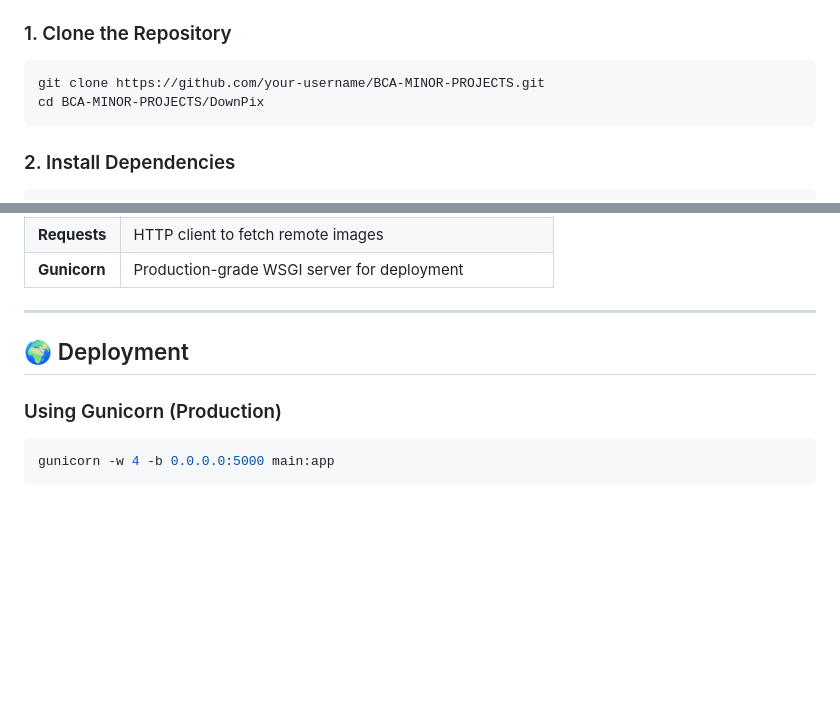
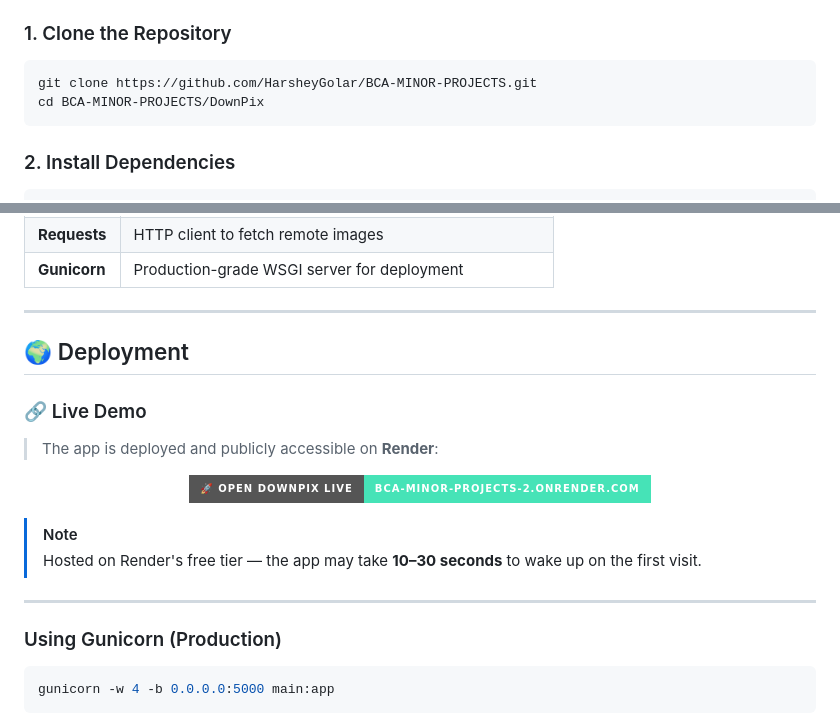
Before and after one commit to HarsheyGolar/BCA-MINOR-PROJECTS, a Markdown page: DownPix/README.md, 2 parts joined by grey strips. Rendered like a GitHub page; badges without logos; blank space fills up the shorter version.

Commit message:
Adding deployement link.... to Readme.md

````diff
--- a/DownPix/README.md
+++ b/DownPix/README.md
@@ -54,7 +55,7 @@ DownPix/
 ### 1. Clone the Repository
 
 ```bash
-git clone https://github.com/your-username/BCA-MINOR-PROJECTS.git
+git clone https://github.com/HarsheyGolar/BCA-MINOR-PROJECTS.git
 cd BCA-MINOR-PROJECTS/DownPix
 ```
 
@@ -149,6 +150,21 @@ gunicorn==23.0.0
 
 ## 🌍 Deployment
 
+### 🔗 Live Demo
+
+> The app is deployed and publicly accessible on **Render**:
+
+<div align="center">
+
+[![🚀 Open DownPix Live](https://img.shields.io/badge/🚀%20Open%20DownPix%20Live-bca--minor--projects--2.onrender.com-46E3B7?style=for-the-badge&logo=render&logoColor=white)](https://bca-minor-projects-2.onrender.com/)
+
+</div>
+
+> [!NOTE]
+> Hosted on Render's free tier — the app may take **10–30 seconds** to wake up on the first visit.
+
+---
+
 ### Using Gunicorn (Production)
 
 ```bash
````
Also changed, not shown: other parts of DownPix/README.md (+1 -0 lines).
